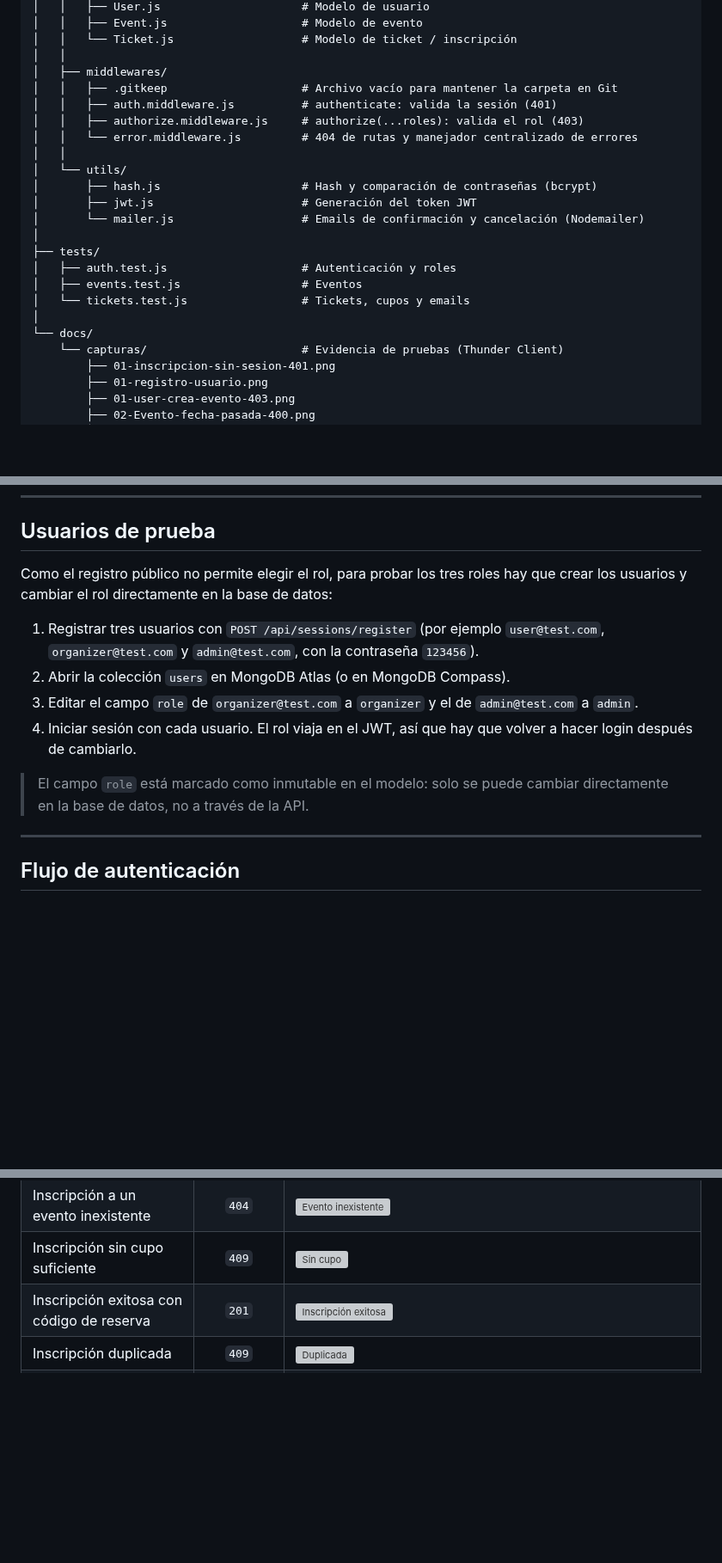
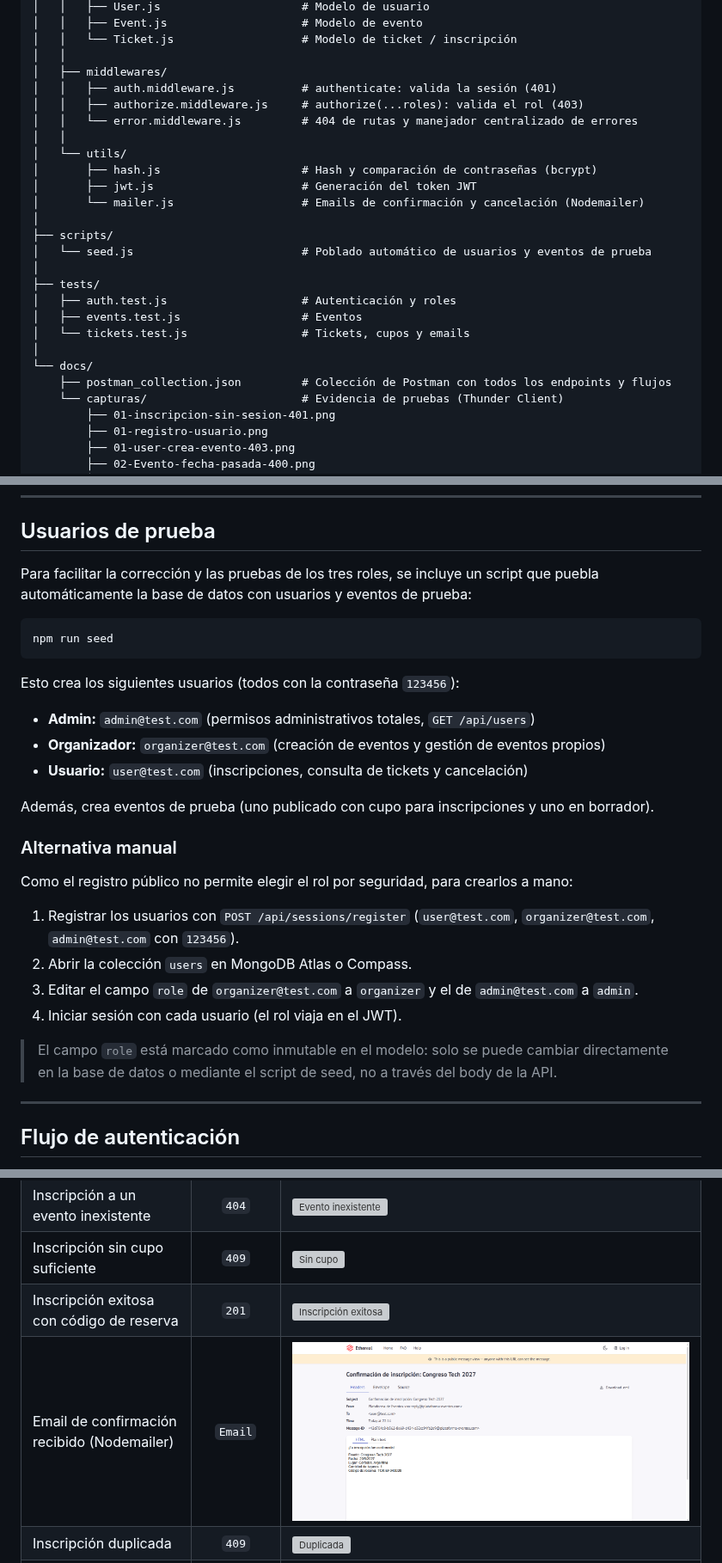
Before and after one commit to johaPARR/PreEntrega-1-Backend2, a Markdown page: README.md, 3 parts joined by grey strips. Shown at 86% size. Drawn GitHub-style; pictures changed too: docs/capturas/13-email-confirmacion.png (added); blank space fills up the shorter version; grey boxes are pictures that could not be loaded.

Commit message:
Entrega final: coleccion de Postman, script seed de usuarios/eventos, captura de email y test de ID invalido

````diff
--- a/README.md
+++ b/README.md
@@ -181,7 +182,6 @@ PreEntrega1-Backend2/
 │   │   └── Ticket.js                   # Modelo de ticket / inscripción
 │   │
 │   ├── middlewares/
-│   │   ├── .gitkeep                    # Archivo vacío para mantener la carpeta en Git
 │   │   ├── auth.middleware.js          # authenticate: valida la sesión (401)
 │   │   ├── authorize.middleware.js     # authorize(...roles): valida el rol (403)
 │   │   └── error.middleware.js         # 404 de rutas y manejador centralizado de errores
@@ -191,12 +191,16 @@ PreEntrega1-Backend2/
 │       ├── jwt.js                      # Generación del token JWT
 │       └── mailer.js                   # Emails de confirmación y cancelación (Nodemailer)
 │
+├── scripts/
+│   └── seed.js                         # Poblado automático de usuarios y eventos de prueba
+│
 ├── tests/
 │   ├── auth.test.js                    # Autenticación y roles
 │   ├── events.test.js                  # Eventos
 │   └── tickets.test.js                 # Tickets, cupos y emails
 │
 └── docs/
+    ├── postman_collection.json         # Colección de Postman con todos los endpoints y flujos
     └── capturas/                       # Evidencia de pruebas (Thunder Client)
         ├── 01-inscripcion-sin-sesion-401.png
         ├── 01-registro-usuario.png
@@ -263,14 +268,28 @@ Hay tres roles: `user` (por defecto), `organizer` y `admin`.
 
 ## Usuarios de prueba
 
-Como el registro público no permite elegir el rol, para probar los tres roles hay que crear los usuarios y cambiar el rol directamente en la base de datos:
+Para facilitar la corrección y las pruebas de los tres roles, se incluye un script que puebla automáticamente la base de datos con usuarios y eventos de prueba:
 
-1. Registrar tres usuarios con `POST /api/sessions/register` (por ejemplo `user@test.com`, `organizer@test.com` y `admin@test.com`, con la contraseña `123456`).
-2. Abrir la colección `users` en MongoDB Atlas (o en MongoDB Compass).
+```bash
+npm run seed
+```
+
+Esto crea los siguientes usuarios (todos con la contraseña `123456`):
+- **Admin:** `admin@test.com` (permisos administrativos totales, `GET /api/users`)
+- **Organizador:** `organizer@test.com` (creación de eventos y gestión de eventos propios)
+- **Usuario:** `user@test.com` (inscripciones, consulta de tickets y cancelación)
+
+Además, crea eventos de prueba (uno publicado con cupo para inscripciones y uno en borrador).
+
+### Alternativa manual
+Como el registro público no permite elegir el rol por seguridad, para crearlos a mano:
+
+1. Registrar los usuarios con `POST /api/sessions/register` (`user@test.com`, `organizer@test.com`, `admin@test.com` con `123456`).
+2. Abrir la colección `users` en MongoDB Atlas o Compass.
 3. Editar el campo `role` de `organizer@test.com` a `organizer` y el de `admin@test.com` a `admin`.
-4. Iniciar sesión con cada usuario. El rol viaja en el JWT, así que hay que volver a hacer login después de cambiarlo.
+4. Iniciar sesión con cada usuario (el rol viaja en el JWT).
 
-> El campo `role` está marcado como inmutable en el modelo: solo se puede cambiar directamente en la base de datos, no a través de la API.
+> El campo `role` está marcado como inmutable en el modelo: solo se puede cambiar directamente en la base de datos o mediante el script de seed, no a través del body de la API.
 
 ---
 
@@ -625,6 +649,7 @@ Pruebas manuales realizadas con Thunder Client. Las capturas están en `docs/cap
 | Inscripción a un evento inexistente | `404` | ![Evento inexistente](docs/capturas/02-inscripcion-evento-inexistente-404.png) |
 | Inscripción sin cupo suficiente | `409` | ![Sin cupo](docs/capturas/03-inscripcion-sin-cupo-409.png) |
 | Inscripción exitosa con código de reserva | `201` | ![Inscripción exitosa](docs/capturas/04-inscripcion-exitosa-201.png) |
+| Email de confirmación recibido (Nodemailer) | `Email` | ![Email recibido](docs/capturas/13-email-confirmacion.png) |
 | Inscripción duplicada | `409` | ![Duplicada](docs/capturas/05-inscripcion-duplicada-409.png) |
 | Mis tickets con `populate`, sin password | `200` | ![Mis tickets](docs/capturas/06-mis-tickets-populate-200.png) |
 | `user` consulta los tickets de un evento | `403` | ![User consulta tickets](docs/capturas/07-user-consulta-tickets-evento-403.png) |
````
Also changed, not shown: other parts of README.md (+9 -2 lines), 6 other files.
